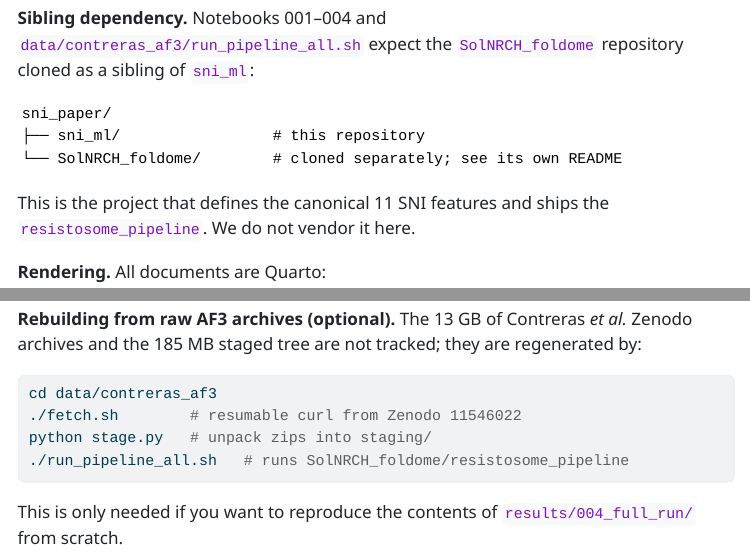
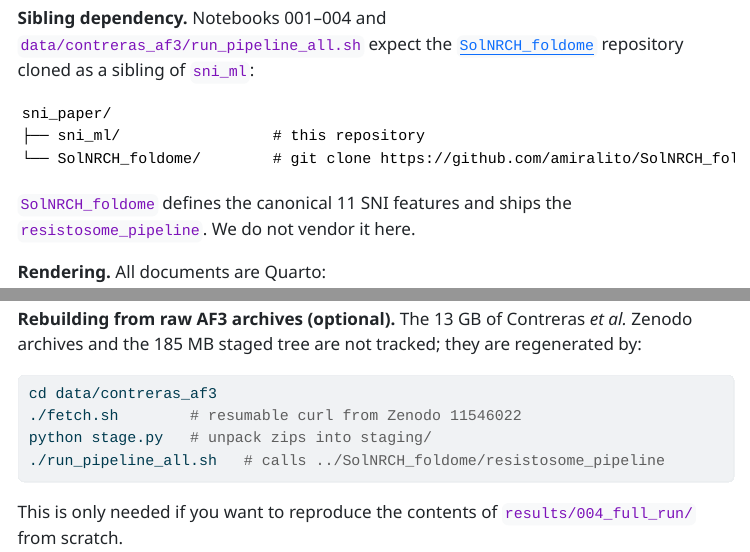
Before and after one commit to TeamMacLean/sni_ml, a Quarto document (README.qmd): the page in a window 1100 px wide, from 9650 px down, and a second part further down, joined at a grey line. The pictures show the output file README.html that the author committed with the source, opened offline; menus at the side of the page are left out.

Commit message:
README: link SolNRCH_foldome references to https://github.com/amiralito/SolNRCH_foldome
Co-Authored-By: Claude Opus 4.7 <noreply@anthropic.com>

````diff
--- a/README.qmd
+++ b/README.qmd
@@ -315,16 +315,17 @@ renv::restore()
 
 **Sibling dependency.** Notebooks 001–004 and
 `data/contreras_af3/run_pipeline_all.sh` expect the
-`SolNRCH_foldome` repository cloned as a sibling of `sni_ml`:
+[`SolNRCH_foldome`](https://github.com/amiralito/SolNRCH_foldome)
+repository cloned as a sibling of `sni_ml`:
 
 ```
 sni_paper/
 ├── sni_ml/                 # this repository
-└── SolNRCH_foldome/        # cloned separately; see its own README
+└── SolNRCH_foldome/        # git clone https://github.com/amiralito/SolNRCH_foldome
 ```
 
-This is the project that defines the canonical 11 SNI features
-and ships the `resistosome_pipeline`. We do not vendor it here.
+`SolNRCH_foldome` defines the canonical 11 SNI features and ships
+the `resistosome_pipeline`. We do not vendor it here.
 
 **Rendering.** All documents are Quarto:
 
@@ -341,7 +342,7 @@ not tracked; they are regenerated by:
 cd data/contreras_af3
 ./fetch.sh        # resumable curl from Zenodo 11546022
 python stage.py   # unpack zips into staging/
-./run_pipeline_all.sh   # runs SolNRCH_foldome/resistosome_pipeline
+./run_pipeline_all.sh   # calls ../SolNRCH_foldome/resistosome_pipeline
 ```
 
 This is only needed if you want to reproduce the contents of
````
Also changed, not shown: README.html, README.md.
